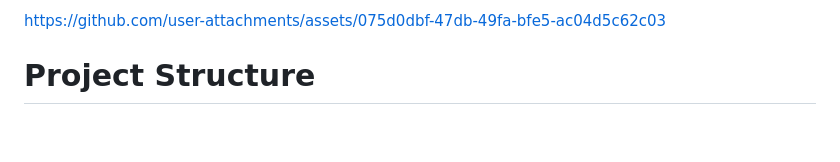
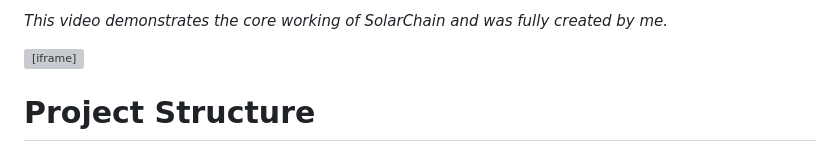
Before and after one commit to Aaryan-Pugarja/SolarChain, a Markdown page: README.md, the part around one of its changes. GitHub-like rendering; blank space fills up the shorter version; grey boxes are pictures that could not be loaded.

```diff
--- a/README.md
+++ b/README.md
@@ -20,5 +20,12 @@ Our platform ensures transparency, security, and efficiency using blockchain tec
 
-[https://github.com/user-attachments/assets/075d0dbf-47db-49fa-bfe5-ac04d5c62c03](https://drive.google.com/file/d/1gakpLnz2GM6_W9TWBbDHL0gJ-LQ_Z9TY/view?usp=sharing)
+<p>
+  <em>This video demonstrates the core working of SolarChain and was fully created by me.</em>
+</p>
+
+<iframe src="https://drive.google.com/file/d/1gakpLnz2GM6_W9TWBbDHL0gJ-LQ_Z9TY/preview"
+        width="640" height="480" allow="autoplay">
+</iframe>
+
 
 # Project Structure
 
```
Also changed, not shown: other parts of README.md (+1 -1 lines).
